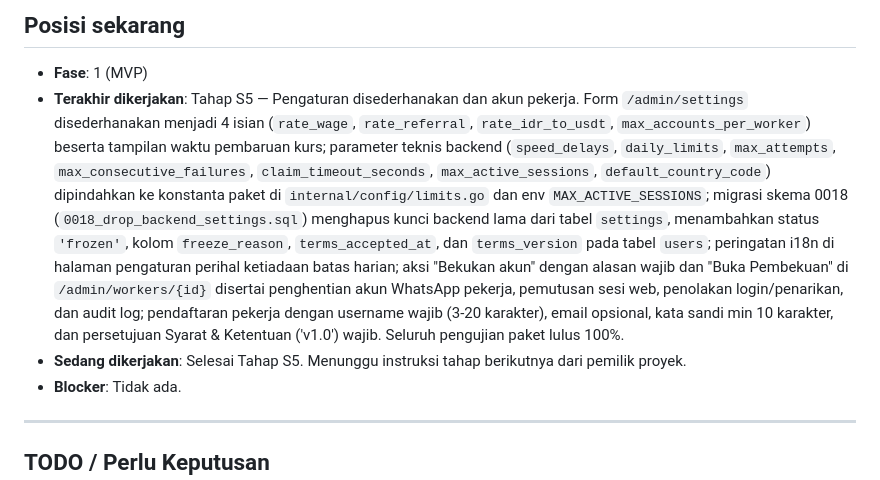
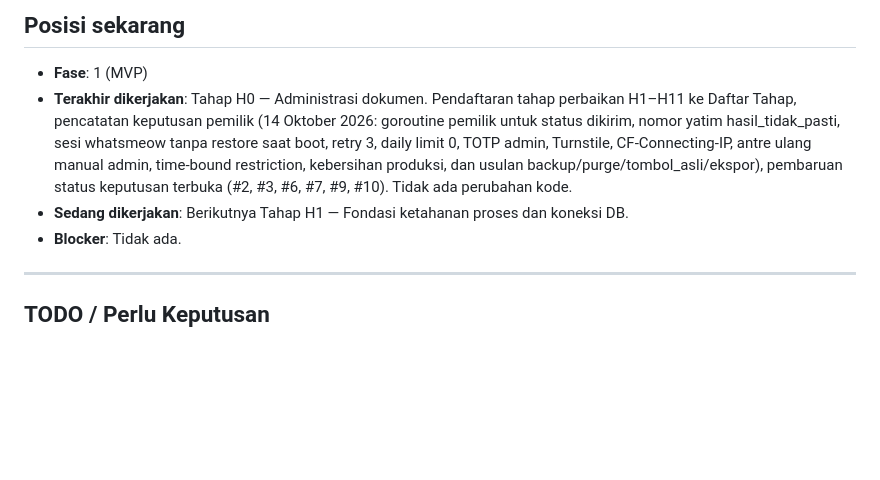
Before and after one commit to fetrusmeilanoilhamsyah/GO-BLAST-by-feepay, a Markdown page: docs/DOC_PROGRES.md, the part around one of its changes. Rendered like a GitHub page; blank space fills up the shorter version.

```diff
--- a/docs/DOC_PROGRES.md
+++ b/docs/DOC_PROGRES.md
@@ -10,8 +10,8 @@ Nomor tahap mengacu ke tabel "Daftar Tahap" di bawah.
 ## Posisi sekarang
 
 - **Fase**: 1 (MVP)
-- **Terakhir dikerjakan**: Tahap S5 — Pengaturan disederhanakan dan akun pekerja. Form `/admin/settings` disederhanakan menjadi 4 isian (`rate_wage`, `rate_referral`, `rate_idr_to_usdt`, `max_accounts_per_worker`) beserta tampilan waktu pembaruan kurs; parameter teknis backend (`speed_delays`, `daily_limits`, `max_attempts`, `max_consecutive_failures`, `claim_timeout_seconds`, `max_active_sessions`, `default_country_code`) dipindahkan ke konstanta paket di `internal/config/limits.go` dan env `MAX_ACTIVE_SESSIONS`; migrasi skema 0018 (`0018_drop_backend_settings.sql`) menghapus kunci backend lama dari tabel `settings`, menambahkan status `'frozen'`, kolom `freeze_reason`, `terms_accepted_at`, dan `terms_version` pada tabel `users`; peringatan i18n di halaman pengaturan perihal ketiadaan batas harian; aksi "Bekukan akun" dengan alasan wajib dan "Buka Pembekuan" di `/admin/workers/{id}` disertai penghentian akun WhatsApp pekerja, pemutusan sesi web, penolakan login/penarikan, dan audit log; pendaftaran pekerja dengan username wajib (3-20 karakter), email opsional, kata sandi min 10 karakter, dan persetujuan Syarat & Ketentuan ('v1.0') wajib. Seluruh pengujian paket lulus 100%.
-- **Sedang dikerjakan**: Selesai Tahap S5. Menunggu instruksi tahap berikutnya dari pemilik proyek.
+- **Terakhir dikerjakan**: Tahap H0 — Administrasi dokumen. Pendaftaran tahap perbaikan H1–H11 ke Daftar Tahap, pencatatan keputusan pemilik (14 Oktober 2026: goroutine pemilik untuk status dikirim, nomor yatim hasil_tidak_pasti, sesi whatsmeow tanpa restore saat boot, retry 3, daily limit 0, TOTP admin, Turnstile, CF-Connecting-IP, antre ulang manual admin, time-bound restriction, kebersihan produksi, dan usulan backup/purge/tombol_asli/ekspor), pembaruan status keputusan terbuka (#2, #3, #6, #7, #9, #10). Tidak ada perubahan kode.
+- **Sedang dikerjakan**: Berikutnya Tahap H1 — Fondasi ketahanan proses dan koneksi DB.
 - **Blocker**: Tidak ada.
 
 ---
```
Also changed, not shown: other parts of docs/DOC_PROGRES.md (+35 -6 lines).
